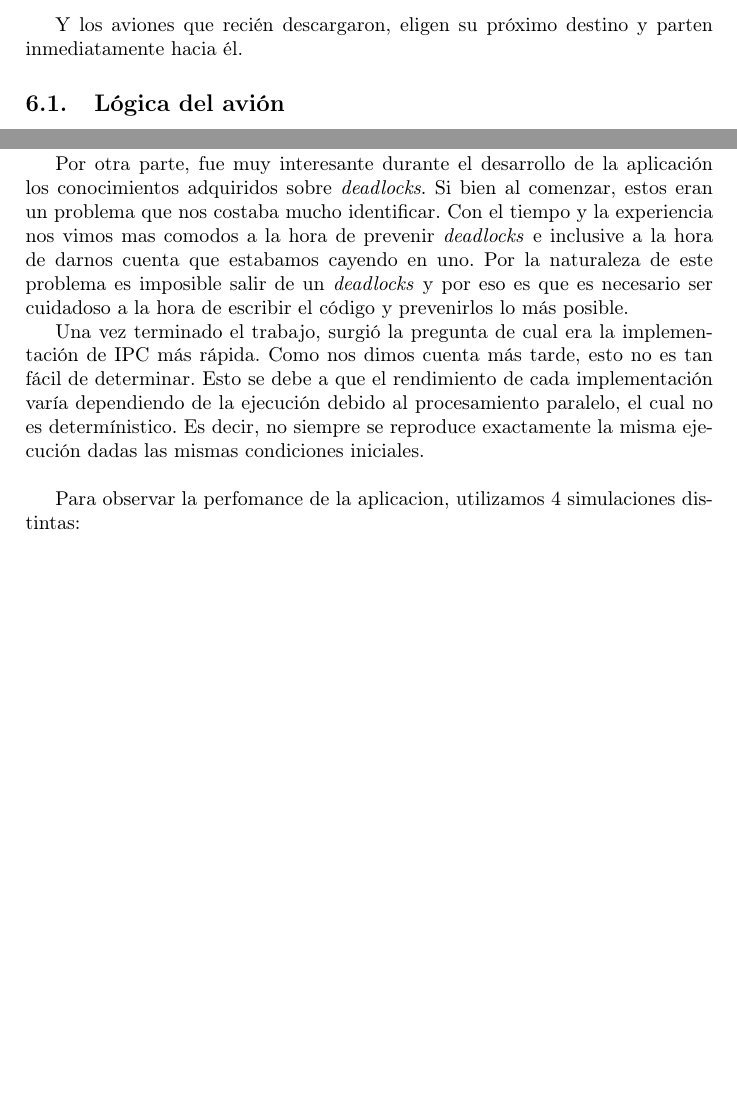
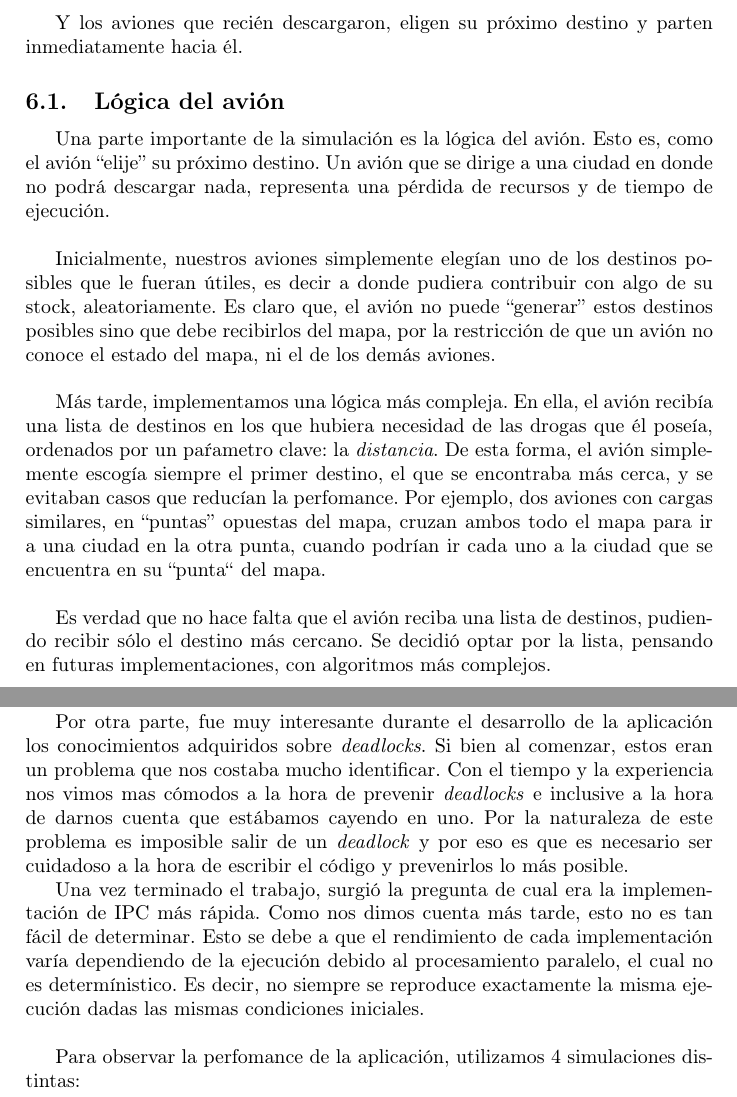
Before and after one commit to champo/TP1-SO-2c2011, a LaTeX document (doc/informe.tex): two parts of pages 9 and 12 of 14, joined at a grey line, cut so that both start at the same text, the shorter picture padded with empty space. Compiled offline with pdfLaTeX.

Commit message:
Added more stuff to the informe.

```diff
--- a/doc/informe.tex
+++ b/doc/informe.tex
@@ -188,6 +188,20 @@ Y los aviones que recién descargaron, eligen su próximo destino y parten inmed
 
 \subsection{Lógica del avión}
 
+Una parte importante de la simulación es la lógica del avión. Esto es, como el avión ``elije'' su próximo destino. Un avión que se dirige a una ciudad en donde no
+podrá descargar nada, representa una pérdida de recursos y de tiempo de ejecución.\\
+
+Inicialmente, nuestros aviones simplemente elegían uno de los destinos posibles que le fueran útiles, es decir a donde pudiera contribuir con algo de su stock,
+aleatoriamente. Es claro que, el avión no puede ``generar'' estos destinos posibles sino que debe recibirlos del mapa, por la restricción de que un avión no
+conoce el estado del mapa, ni el de los demás aviones.\\
+
+Más tarde, implementamos una lógica más compleja. En ella, el avión recibía una lista de destinos en los que hubiera necesidad de las drogas que él poseía,
+ordenados por un paŕametro clave: la \textit{distancia}. De esta forma, el avión simplemente escogía siempre el primer destino, el que se encontraba más cerca, y
+se evitaban casos que reducían la perfomance. Por ejemplo, dos aviones con cargas similares, en ``puntas'' opuestas del mapa, cruzan ambos todo el mapa para ir a una
+ciudad en la otra punta, cuando podrían ir cada uno a la ciudad que se encuentra en su ``punta`` del mapa.\\
+
+Es verdad que no hace falta que el avión reciba una lista de destinos, pudiendo recibir sólo el destino más cercano. Se decidió optar por la lista, pensando en futuras
+implementaciones, con algoritmos más complejos.
 
 \newpage
 \section{Archivos de Configuración}
@@ -245,16 +259,16 @@ con la sincronizacíon. Mientras que un simple \textit{lock} de un \textit{mutex
 \textit{threads}, para procesos se requirió el uso de técnicas más avanzadas como semáforos.
 
 Por otra parte, fue muy interesante durante el desarrollo de la aplicación los conocimientos adquiridos sobre \textit{deadlocks}.
-Si bien al comenzar, estos eran un problema que nos costaba mucho identificar. Con el tiempo y la experiencia nos vimos mas comodos
-a la hora de prevenir \textit{deadlocks} e inclusive a la hora de darnos cuenta que estabamos cayendo en uno. Por la naturaleza de este
-problema es imposible salir de un \textit{deadlocks} y por eso es que es necesario ser cuidadoso a la hora de escribir el
+Si bien al comenzar, estos eran un problema que nos costaba mucho identificar. Con el tiempo y la experiencia nos vimos mas cómodos
+a la hora de prevenir \textit{deadlocks} e inclusive a la hora de darnos cuenta que estábamos cayendo en uno. Por la naturaleza de este
+problema es imposible salir de un \textit{deadlock} y por eso es que es necesario ser cuidadoso a la hora de escribir el
 código y prevenirlos lo más posible.
 
 Una vez terminado el trabajo, surgió la pregunta de cual era la implementación de IPC más rápida. Como nos dimos cuenta más tarde, esto no es tan fácil de determinar.
 Esto se debe a que el rendimiento de cada implementación varía dependiendo de la ejecución debido al procesamiento paralelo, el cual no es determínistico.
 Es decir, no siempre se reproduce exactamente la misma ejecución dadas las mismas condiciones iniciales. \\
 
-Para observar la perfomance de la aplicacion, utilizamos 4 simulaciones distintas:
+Para observar la perfomance de la aplicación, utilizamos 4 simulaciones distintas:
 
 \begin{table}[H]
 \begin{center}
```
